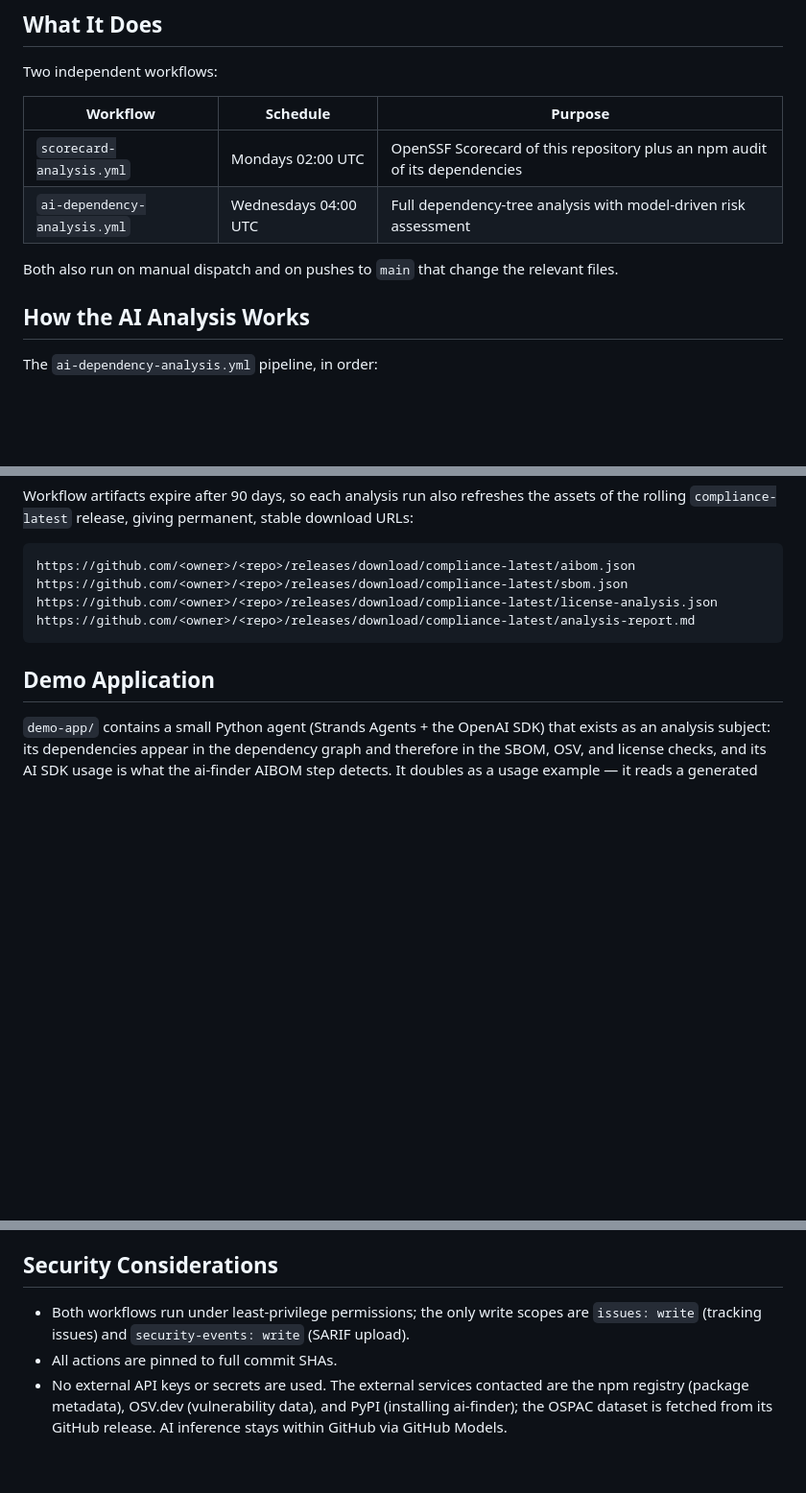
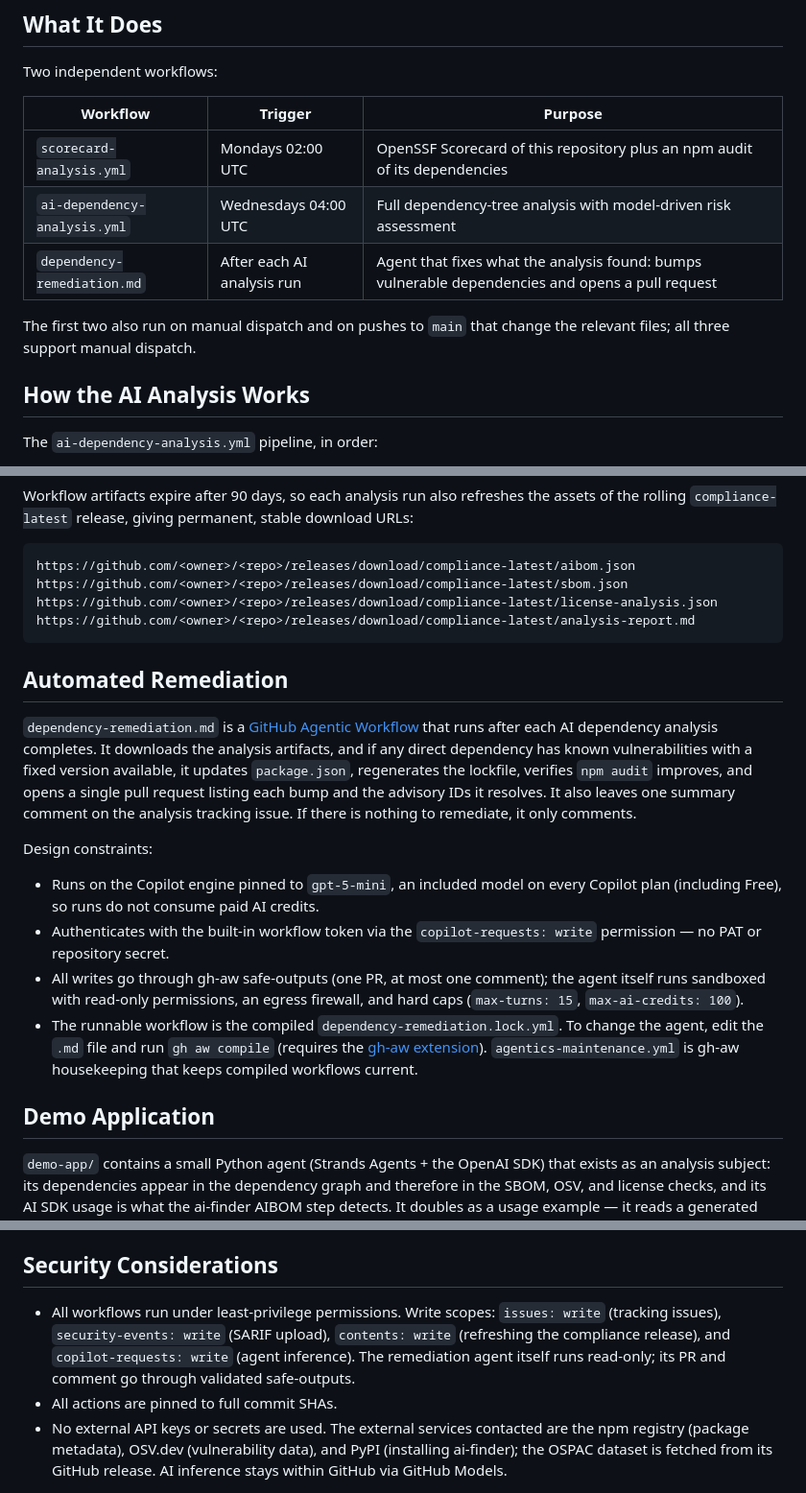
Before and after one commit to oscarvalenzuelab/agentic-ai-github-actions, a Markdown page: README.md, 3 parts joined by grey strips. Shown at 96% size. Drawn GitHub-style; blank space fills up the shorter version.

Commit message:
Document the remediation agent and updated permissions

````diff
--- a/README.md
+++ b/README.md
@@ -6,12 +6,13 @@ GitHub Actions workflows that help an OSPO evaluate the health, security, and su
 
 Two independent workflows:
 
-| Workflow | Schedule | Purpose |
-|----------|----------|---------|
+| Workflow | Trigger | Purpose |
+|----------|---------|---------|
 | `scorecard-analysis.yml` | Mondays 02:00 UTC | OpenSSF Scorecard of this repository plus an npm audit of its dependencies |
 | `ai-dependency-analysis.yml` | Wednesdays 04:00 UTC | Full dependency-tree analysis with model-driven risk assessment |
+| `dependency-remediation.md` | After each AI analysis run | Agent that fixes what the analysis found: bumps vulnerable dependencies and opens a pull request |
 
-Both also run on manual dispatch and on pushes to `main` that change the relevant files.
+The first two also run on manual dispatch and on pushes to `main` that change the relevant files; all three support manual dispatch.
 
 ## How the AI Analysis Works
 
@@ -106,6 +108,17 @@ https://github.com/<owner>/<repo>/releases/download/compliance-latest/license-an
 https://github.com/<owner>/<repo>/releases/download/compliance-latest/analysis-report.md
 ```
 
+## Automated Remediation
+
+`dependency-remediation.md` is a [GitHub Agentic Workflow](https://github.github.com/gh-aw/) that runs after each AI dependency analysis completes. It downloads the analysis artifacts, and if any direct dependency has known vulnerabilities with a fixed version available, it updates `package.json`, regenerates the lockfile, verifies `npm audit` improves, and opens a single pull request listing each bump and the advisory IDs it resolves. It also leaves one summary comment on the analysis tracking issue. If there is nothing to remediate, it only comments.
+
+Design constraints:
+
+- Runs on the Copilot engine pinned to `gpt-5-mini`, an included model on every Copilot plan (including Free), so runs do not consume paid AI credits.
+- Authenticates with the built-in workflow token via the `copilot-requests: write` permission — no PAT or repository secret.
+- All writes go through gh-aw safe-outputs (one PR, at most one comment); the agent itself runs sandboxed with read-only permissions, an egress firewall, and hard caps (`max-turns: 15`, `max-ai-credits: 100`).
+- The runnable workflow is the compiled `dependency-remediation.lock.yml`. To change the agent, edit the `.md` file and run `gh aw compile` (requires the [gh-aw extension](https://github.com/github/gh-aw)). `agentics-maintenance.yml` is gh-aw housekeeping that keeps compiled workflows current.
+
 ## Demo Application
 
 `demo-app/` contains a small Python agent (Strands Agents + the OpenAI SDK) that exists as an analysis subject: its dependencies appear in the dependency graph and therefore in the SBOM, OSV, and license checks, and its AI SDK usage is what the ai-finder AIBOM step detects. It doubles as a usage example — it reads a generated analysis report and produces a three-bullet executive summary (requires `OPENAI_API_KEY` to actually run).
@@ -119,7 +132,7 @@ https://github.com/<owner>/<repo>/releases/download/compliance-latest/analysis-r
 
 ## Security Considerations
 
-- Both workflows run under least-privilege permissions; the only write scopes are `issues: write` (tracking issues) and `security-events: write` (SARIF upload).
+- All workflows run under least-privilege permissions. Write scopes: `issues: write` (tracking issues), `security-events: write` (SARIF upload), `contents: write` (refreshing the compliance release), and `copilot-requests: write` (agent inference). The remediation agent itself runs read-only; its PR and comment go through validated safe-outputs.
 - All actions are pinned to full commit SHAs.
 - No external API keys or secrets are used. The external services contacted are the npm registry (package metadata), OSV.dev (vulnerability data), and PyPI (installing ai-finder); the OSPAC dataset is fetched from its GitHub release. AI inference stays within GitHub via GitHub Models.
 
````
Also changed, not shown: other parts of README.md (+1 -0 lines).
